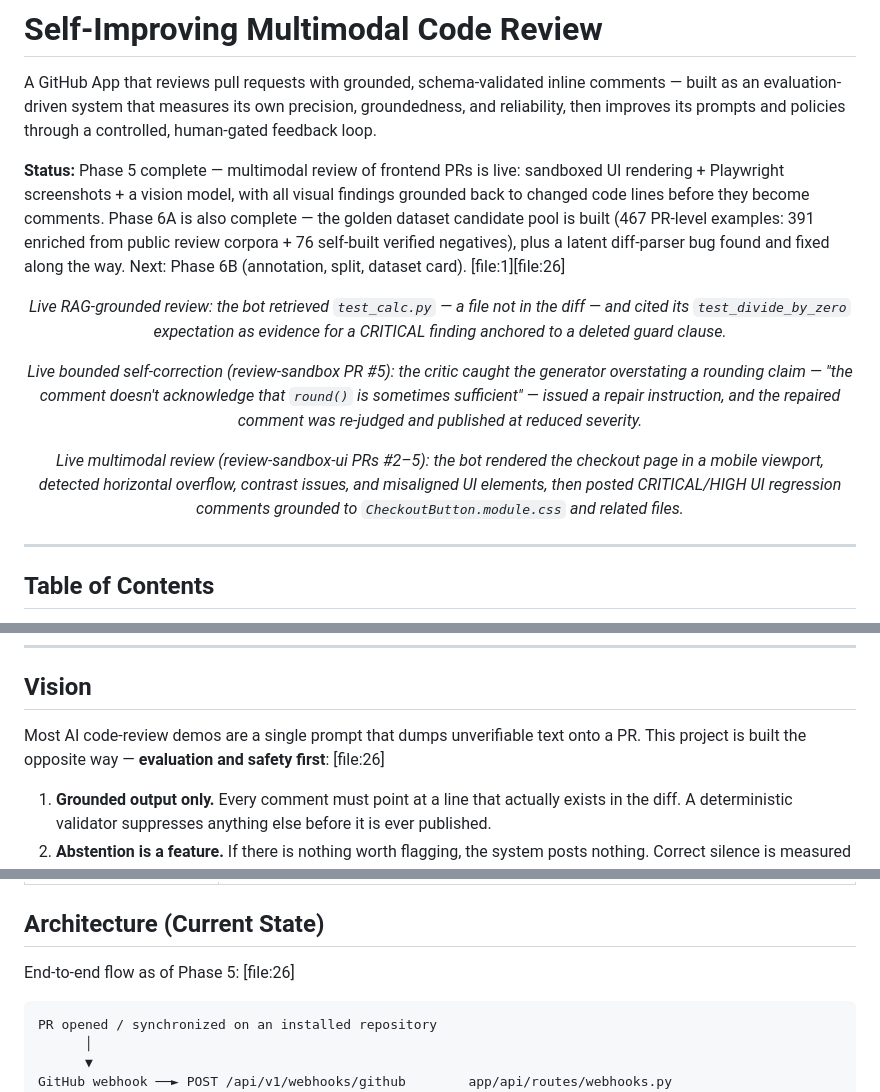
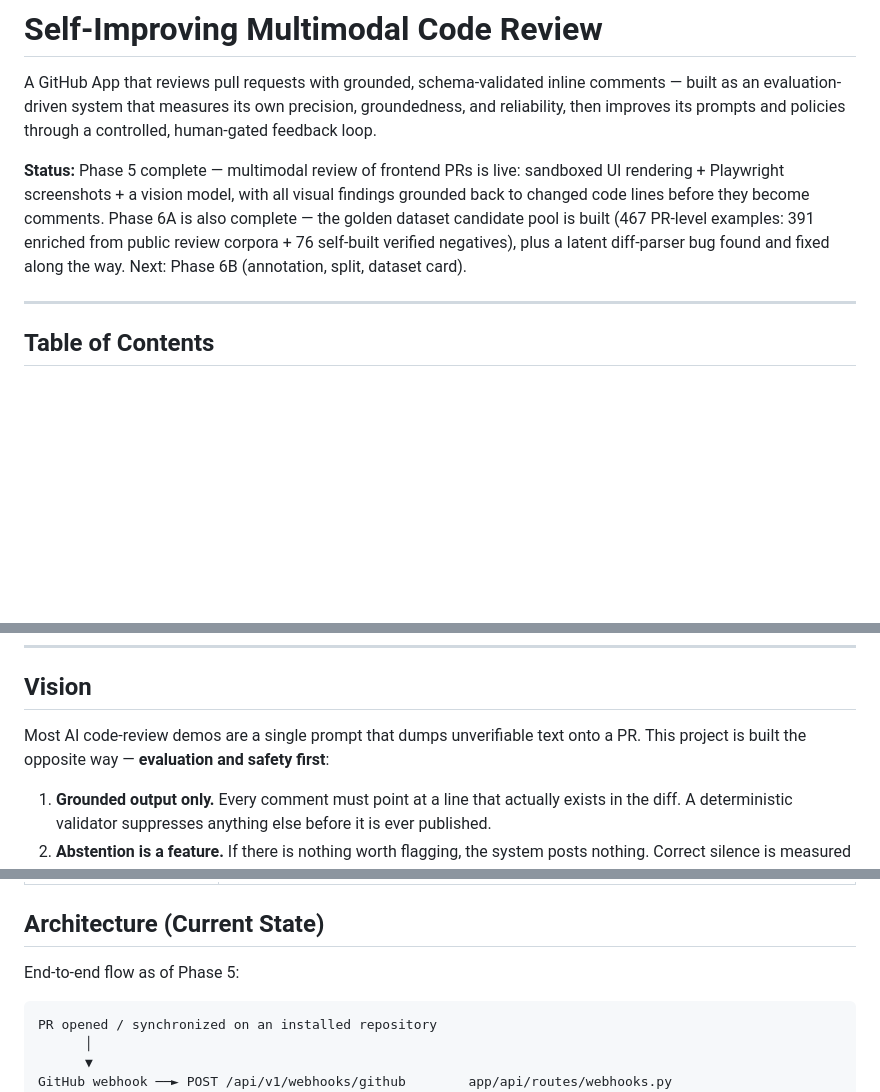
Before and after one commit to iashu2k/self-improving-multimodal-code-review, a Markdown page: README.md, 3 parts joined by grey strips. Rendered like a GitHub page; blank space fills up the shorter version.

Commit message:
docs: update README through Phase 5 complete

````diff
--- a/README.md
+++ b/README.md
@@ -2,19 +2,8 @@
 
 A GitHub App that reviews pull requests with grounded, schema-validated inline comments — built as an evaluation-driven system that measures its own precision, groundedness, and reliability, then improves its prompts and policies through a controlled, human-gated feedback loop.
 
-**Status:** Phase 5 complete — multimodal review of frontend PRs is live: sandboxed UI rendering + Playwright screenshots + a vision model, with all visual findings grounded back to changed code lines before they become comments. Phase 6A is also complete — the golden dataset candidate pool is built (467 PR-level examples: 391 enriched from public review corpora + 76 self-built verified negatives), plus a latent diff-parser bug found and fixed along the way. Next: Phase 6B (annotation, split, dataset card). [file:1][file:26]
+**Status:** Phase 5 complete — multimodal review of frontend PRs is live: sandboxed UI rendering + Playwright screenshots + a vision model, with all visual findings grounded back to changed code lines before they become comments. Phase 6A is also complete — the golden dataset candidate pool is built (467 PR-level examples: 391 enriched from public review corpora + 76 self-built verified negatives), plus a latent diff-parser bug found and fixed along the way. Next: Phase 6B (annotation, split, dataset card).
 
-<p align="center">
-  <em>Live RAG-grounded review: the bot retrieved <code>test_calc.py</code> — a file not in the diff — and cited its <code>test_divide_by_zero</code> expectation as evidence for a CRITICAL finding anchored to a deleted guard clause.</em>
-</p>
-
-<p align="center">
-  <em>Live bounded self-correction (review-sandbox PR #5): the critic caught the generator overstating a rounding claim — "the comment doesn't acknowledge that <code>round()</code> is sometimes sufficient" — issued a repair instruction, and the repaired comment was re-judged and published at reduced severity.</em>
-</p>
-
-<p align="center">
-  <em>Live multimodal review (review-sandbox-ui PRs #2–5): the bot rendered the checkout page in a mobile viewport, detected horizontal overflow, contrast issues, and misaligned UI elements, then posted CRITICAL/HIGH UI regression comments grounded to <code>CheckoutButton.module.css</code> and related files.</em>
-</p>
 
 ---
 
@@ -50,7 +39,7 @@ A GitHub App that reviews pull requests with grounded, schema-validated inline c
 
 ## Vision
 
-Most AI code-review demos are a single prompt that dumps unverifiable text onto a PR. This project is built the opposite way — **evaluation and safety first**: [file:26]
+Most AI code-review demos are a single prompt that dumps unverifiable text onto a PR. This project is built the opposite way — **evaluation and safety first**:
 
 1. **Grounded output only.** Every comment must point at a line that actually exists in the diff. A deterministic validator suppresses anything else before it is ever published.
 2. **Abstention is a feature.** If there is nothing worth flagging, the system posts nothing. Correct silence is measured and rewarded, just like correct detection.
@@ -77,7 +66,7 @@ Most AI code-review demos are a single prompt that dumps unverifiable text onto
 
 ## Architecture (Current State)
 
-End-to-end flow as of Phase 5: [file:26]
+End-to-end flow as of Phase 5:
 
 ```text
 PR opened / synchronized on an installed repository
````
Also changed, not shown: other parts of README.md (+1 -1 lines).
